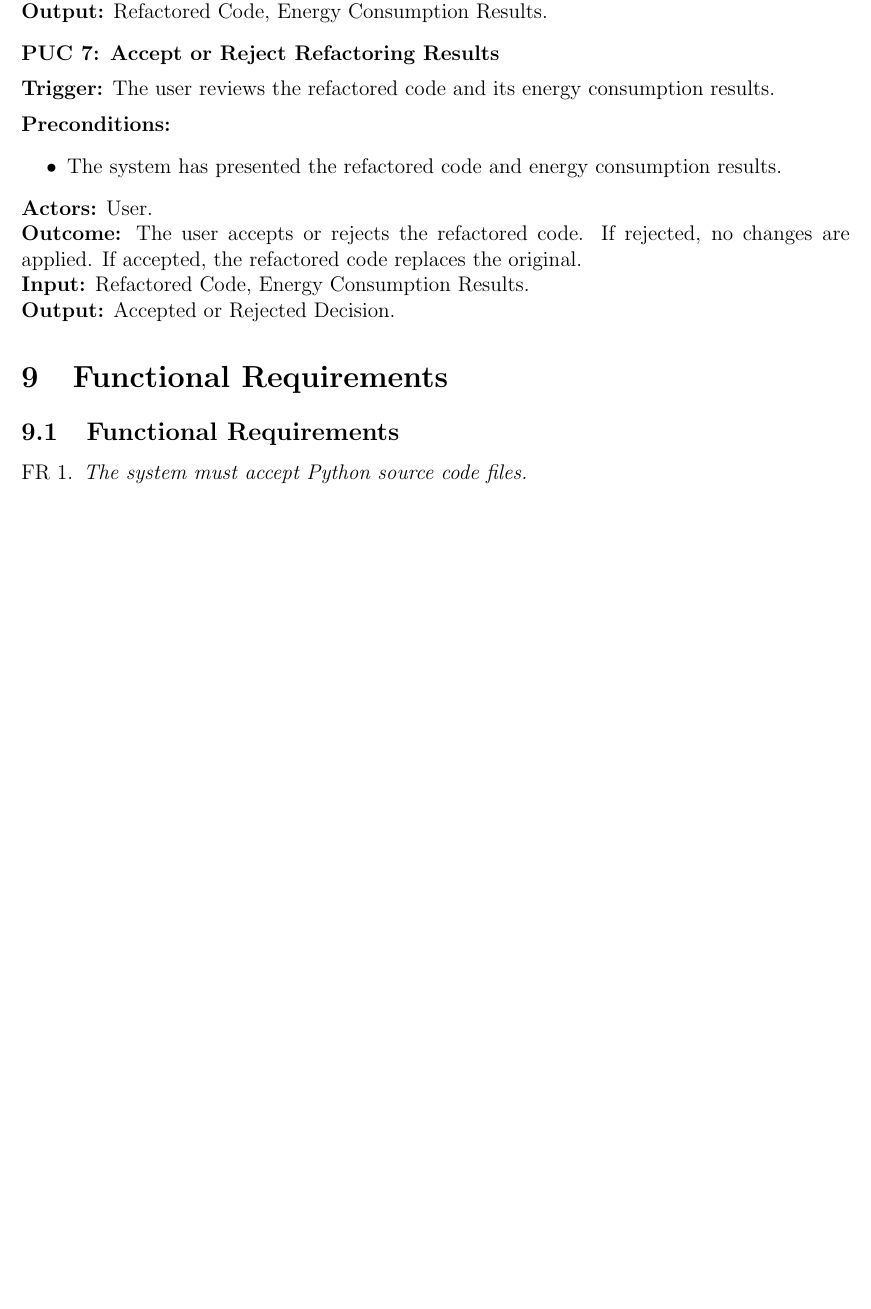
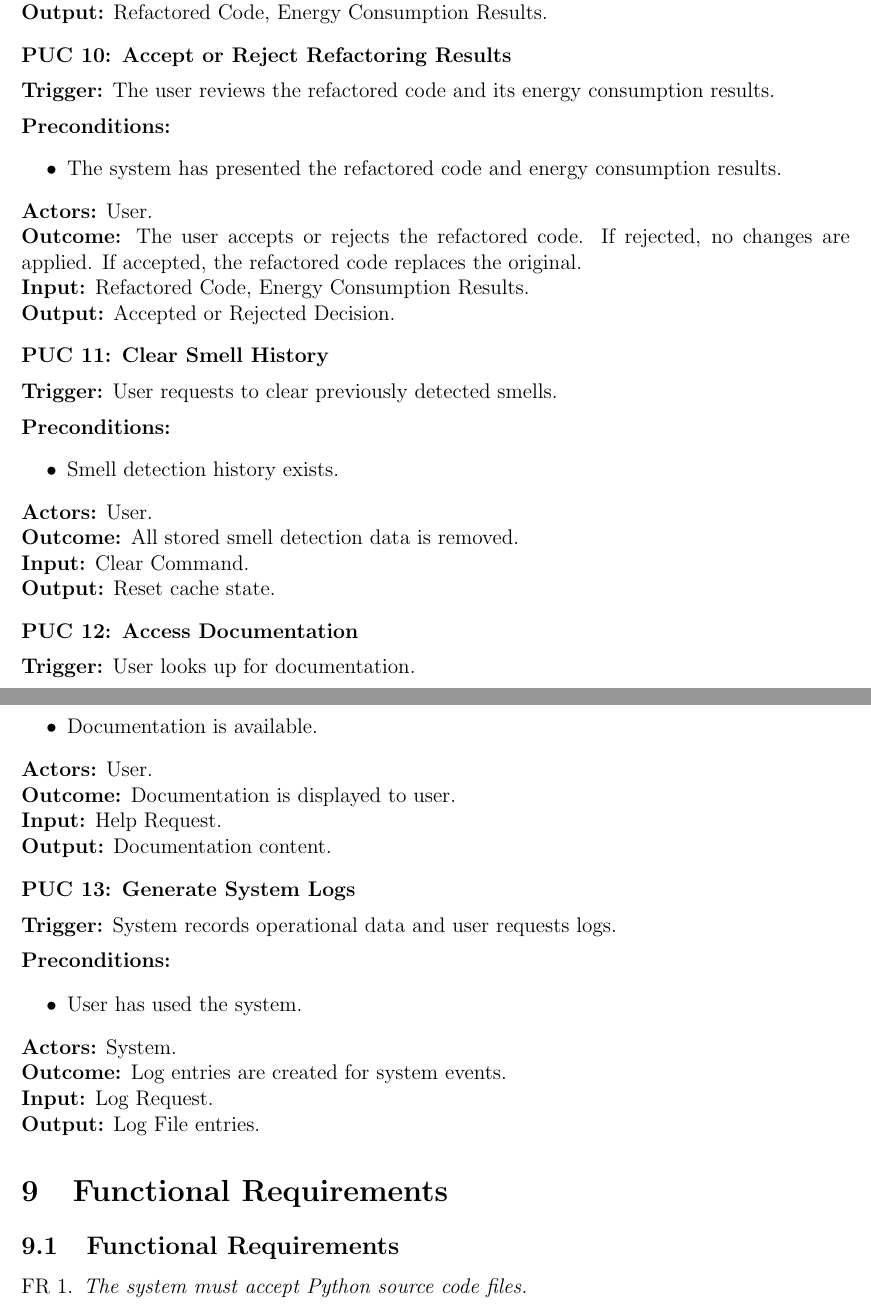
Before and after one commit to ssm-lab/capstone--source-code-optimizer, a LaTeX document (docs/SRS/SRS.tex): part of page 27 of 59 before the commit and two parts of pages 28 and 29 of 61 after it, the two joined at a grey line, cut so that both start at the same text, the shorter picture padded with empty space. Compiled offline with pdfLaTeX.

Commit message:
Updated individual PUCs

```diff
--- a/docs/SRS/SRS.tex
+++ b/docs/SRS/SRS.tex
@@ -1021,32 +1051,59 @@ each use case, emphasizing expected functionality and outcomes for users.
     \textbf{Output:} Final Energy Consumption Results.
 
   \item \textbf{Show Results} \\[2mm]
-    \textbf{Trigger:} Refactored code and energy consumption metrics
-    are ready. \\[2mm]
+    \textbf{Trigger:} Refactored code and energy consumption metrics are ready. \\[2mm]
     \textbf{Preconditions:}
     \begin{itemize}
       \item The refactoring process has completed.
       \item Energy consumption before and after refactoring has been measured.
     \end{itemize}
     \textbf{Actors:} VS Code Plugin. \\
-    \textbf{Outcome:} The refactored code and performance metrics are
-    presented to the user. \\
+    \textbf{Outcome:} The refactored code and performance metrics are presented to the user. \\
     \textbf{Output:} Refactored Code, Energy Consumption Results.
 
   \item \textbf{Accept or Reject Refactoring Results} \\[2mm]
-    \textbf{Trigger:} The user reviews the refactored code and its
-    energy consumption results. \\[2mm]
+    \textbf{Trigger:} The user reviews the refactored code and its energy consumption results. \\[2mm]
     \textbf{Preconditions:}
     \begin{itemize}
-      \item The system has presented the refactored code and energy
-        consumption results.
+      \item The system has presented the refactored code and energy consumption results.
     \end{itemize}
     \textbf{Actors:} User. \\
-    \textbf{Outcome:} The user accepts or rejects the refactored
-    code. If rejected, no changes are applied. If accepted, the
-    refactored code replaces the original. \\
+    \textbf{Outcome:} The user accepts or rejects the refactored code. If rejected, no changes are applied. If accepted, the refactored code replaces the original. \\
     \textbf{Input:} Refactored Code, Energy Consumption Results. \\
     \textbf{Output:} Accepted or Rejected Decision.
+
+  \item \textbf{Clear Smell History} \\[2mm]
+    \textbf{Trigger:} User requests to clear previously detected smells. \\[2mm]
+    \textbf{Preconditions:}
+    \begin{itemize}
+      \item Smell detection history exists.
+    \end{itemize}
+    \textbf{Actors:} User. \\
+    \textbf{Outcome:} All stored smell detection data is removed. \\
+    \textbf{Input:} Clear Command. \\
+    \textbf{Output:} Reset cache state.
+
+  \item \textbf{Access Documentation} \\[2mm]
+    \textbf{Trigger:} User looks up for documentation. \\[2mm]
+    \textbf{Preconditions:}
+    \begin{itemize}
+      \item Documentation is available.
+    \end{itemize}
+    \textbf{Actors:} User. \\
+    \textbf{Outcome:} Documentation is displayed to user. \\
+    \textbf{Input:} Help Request. \\
+    \textbf{Output:} Documentation content.
+
+  \item \textbf{Generate System Logs} \\[2mm]
+    \textbf{Trigger:} System records operational data and user requests logs. \\[2mm]
+    \textbf{Preconditions:}
+    \begin{itemize}
+      \item User has used the system.
+    \end{itemize}
+    \textbf{Actors:} System. \\
+    \textbf{Outcome:} Log entries are created for system events. \\
+    \textbf{Input:} Log Request. \\
+    \textbf{Output:} Log File entries.
 
 \end{enumerate}
 
```
Also changed, not shown: docs/SRS/SRS.tex (50 more changed lines).
